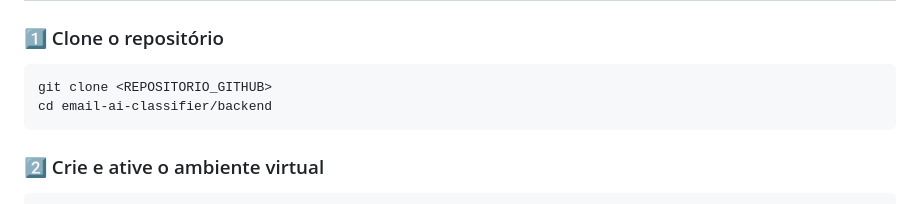
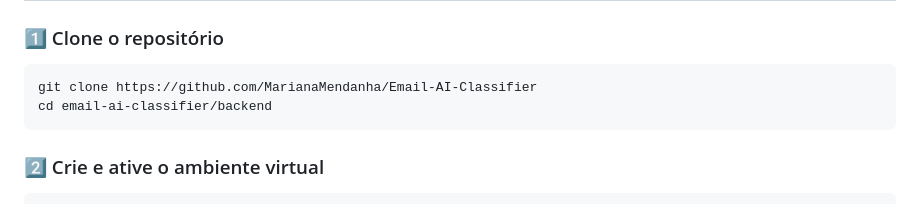
Before and after one commit to MarianaMendanha/Email-AI-Classifier, a Markdown page: README.md, the part around the change. GitHub-like rendering.

Commit message:
update readme clone repo

````diff
--- a/README.md
+++ b/README.md
@@ -69,7 +69,7 @@ C:.
 ### 1️⃣ Clone o repositório
 
 ```bash
-git clone <REPOSITORIO_GITHUB>
+git clone https://github.com/MarianaMendanha/Email-AI-Classifier
 cd email-ai-classifier/backend
 ```
 
````
